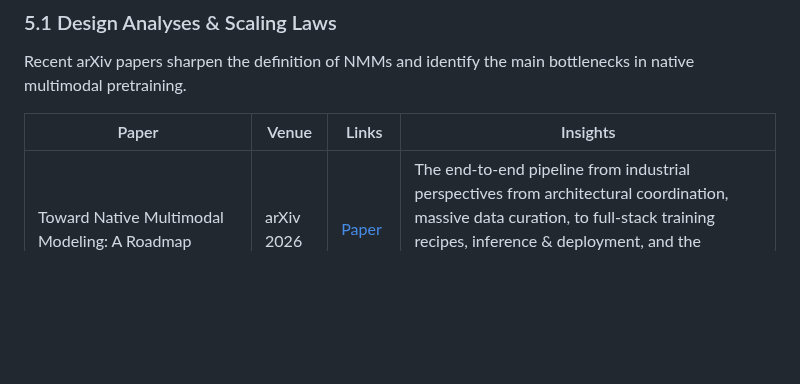
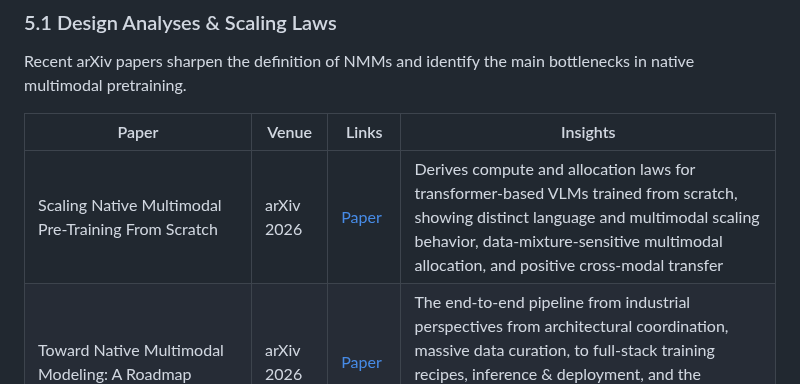
Before and after one commit to OpenEnvision/Awesome-Multimodal-Modeling, a Markdown page: README.md, the part around the change. GitHub-like rendering; blank space fills up the shorter version.

```diff
--- a/README.md
+++ b/README.md
@@ -749,6 +749,7 @@ Recent arXiv papers sharpen the definition of NMMs and identify the main bottlen
 
 | Paper | Venue | Links | Insights |
 |---|---|---|---|
+| Scaling Native Multimodal Pre-Training From Scratch | arXiv 2026 | [Paper](https://arxiv.org/abs/2607.22043) | Derives compute and allocation laws for transformer-based VLMs trained from scratch, showing distinct language and multimodal scaling behavior, data-mixture-sensitive multimodal allocation, and positive cross-modal transfer |
 | Toward Native Multimodal Modeling: A Roadmap | arXiv 2026 | [Paper](https://arxiv.org/abs/2605.25343) | The end-to-end pipeline from industrial perspectives from architectural coordination, massive data curation, to full-stack training recipes, inference & deployment, and the comprehensive evaluation for truly native modeling |
 | Beyond Language Modeling: An Exploration of Multimodal Pretraining | arXiv 2026 | [Paper](https://arxiv.org/abs/2603.03276) | Highlights representation autoencoders, vision-language data synergy, and MoE for native pretraining |
 | NaViL: Rethinking Scaling Properties of Native Multimodal Large Language Models under Data Constraints | arXiv 2025 | [Paper](https://arxiv.org/abs/2510.08565) [Code](https://github.com/OpenGVLab/NaViL) | End-to-end native MLLM scaling shows positive correlation between visual encoder and LLM size under data constraints; optimal meta-architecture balances cost and performance |
```
